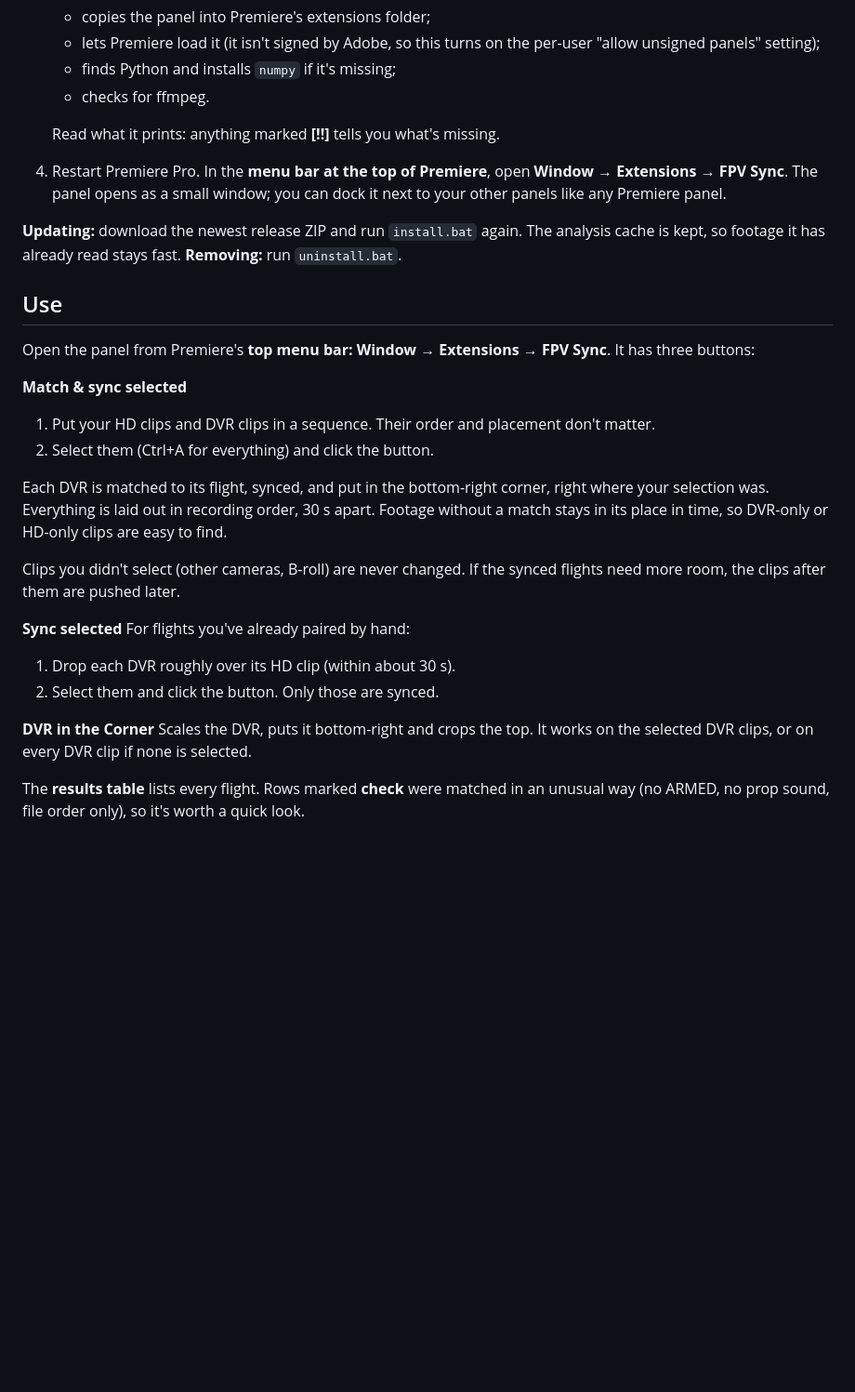
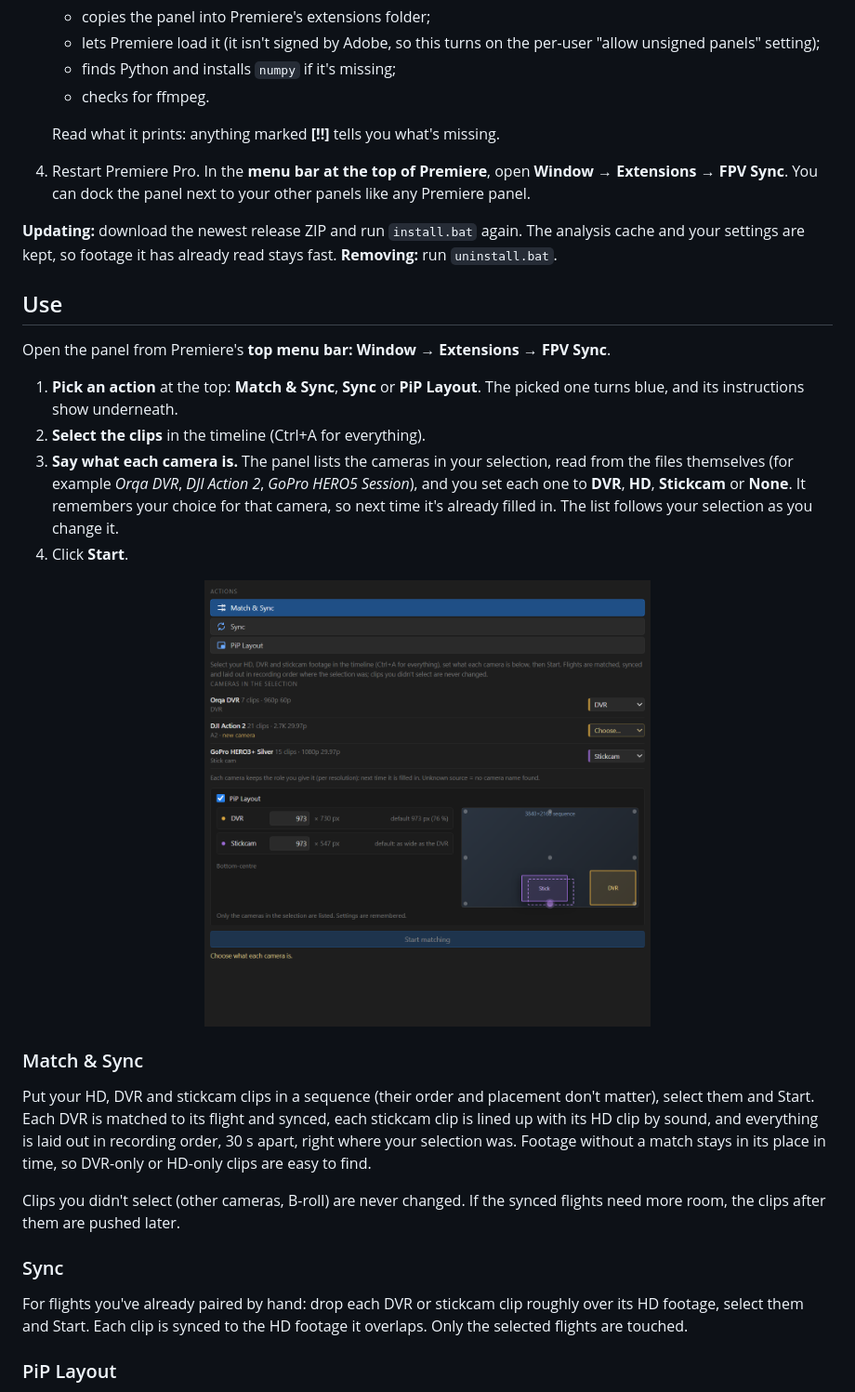
Before and after one commit to platy4/fpv-sync, a Markdown page: README.md, the part around one of its changes. Shown at 93% size. GitHub-like rendering; pictures changed too: panel-cameras.png (added); blank space fills up the shorter version.

```diff
--- a/README.md
+++ b/README.md
@@ -35,30 +34,31 @@ Footage it expects:
    - checks for ffmpeg.
 
    Read what it prints: anything marked **[!!]** tells you what's missing.
-4. Restart Premiere Pro. In the **menu bar at the top of Premiere**, open **Window → Extensions → FPV Sync**. The panel opens as a small window; you can dock it next to your other panels like any Premiere panel.
+4. Restart Premiere Pro. In the **menu bar at the top of Premiere**, open **Window → Extensions → FPV Sync**. You can dock the panel next to your other panels like any Premiere panel.
 
-**Updating:** download the newest release ZIP and run `install.bat` again. The analysis cache is kept, so footage it has already read stays fast.
+**Updating:** download the newest release ZIP and run `install.bat` again. The analysis cache and your settings are kept, so footage it has already read stays fast.
 **Removing:** run `uninstall.bat`.
 
 ## Use
 
-Open the panel from Premiere's **top menu bar: Window → Extensions → FPV Sync**. It has three buttons:
+Open the panel from Premiere's **top menu bar: Window → Extensions → FPV Sync**.
 
-**Match & sync selected**
-1. Put your HD clips and DVR clips in a sequence. Their order and placement don't matter.
-2. Select them (Ctrl+A for everything) and click the button.
+1. **Pick an action** at the top: **Match & Sync**, **Sync** or **PiP Layout**. The picked one turns blue, and its instructions show underneath.
+2. **Select the clips** in the timeline (Ctrl+A for everything).
+3. **Say what each camera is.** The panel lists the cameras in your selection, read from the files themselves (for example *Orqa DVR*, *DJI Action 2*, *GoPro HERO5 Session*), and you set each one to **DVR**, **HD**, **Stickcam** or **None**. It remembers your choice for that camera, so next time it's already filled in. The list follows your selection as you change it.
+4. Click **Start**.
 
-Each DVR is matched to its flight, synced, and put in the bottom-right corner, right where your selection was. Everything is laid out in recording order, 30 s apart. Footage without a match stays in its place in time, so DVR-only or HD-only clips are easy to find.
+<p align="center"><img src="panel-cameras.png" width="480" alt="The cameras in the selection with their roles, and the PiP Layout settings with a box being dragged to a new spot"></p>
+
+### Match & Sync
+
+Put your HD, DVR and stickcam clips in a sequence (their order and placement don't matter), select them and Start. Each DVR is matched to its flight and synced, each stickcam clip is lined up with its HD clip by sound, and everything is laid out in recording order, 30 s apart, right where your selection was. Footage without a match stays in its place in time, so DVR-only or HD-only clips are easy to find.
 
 Clips you didn't select (other cameras, B-roll) are never changed. If the synced flights need more room, the clips after them are pushed later.
 
-**Sync selected**
-For flights you've already paired by hand:
-1. Drop each DVR roughly over its HD clip (within about 30 s).
-2. Select them and click the button. Only those are synced.
+### Sync
 
-**DVR in the Corner**
-Scales the DVR, puts it bottom-right and crops the top. It works on the selected DVR clips, or on every DVR clip if none is selected.
+For flights you've already paired by hand: drop each DVR or stickcam clip roughly over its HD footage, select them and Start. Each clip is synced to the HD footage it overlaps. Only the selected flights are touched.
 
-The **results table** lists every flight. Rows marked **check** were matched in an unusual way (no ARMED, no prop sound, file order only), so it's worth a quick look.
+### PiP Layout
 
```
Also changed, not shown: other parts of README.md (+31 -12 lines), panel-pip.png (added), panel.png.
